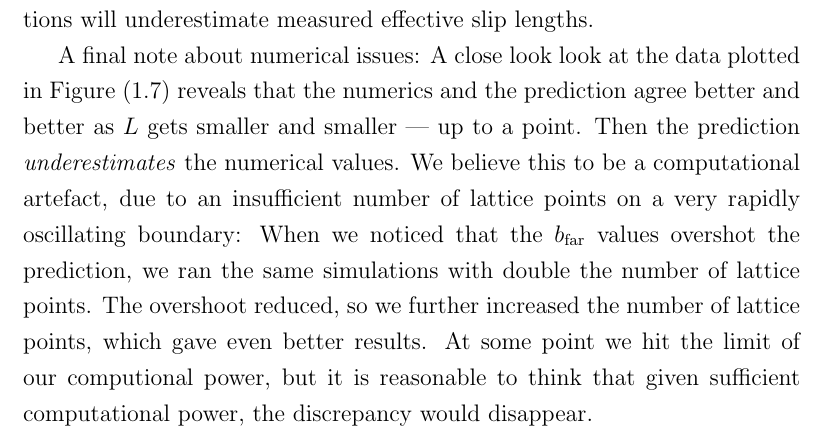
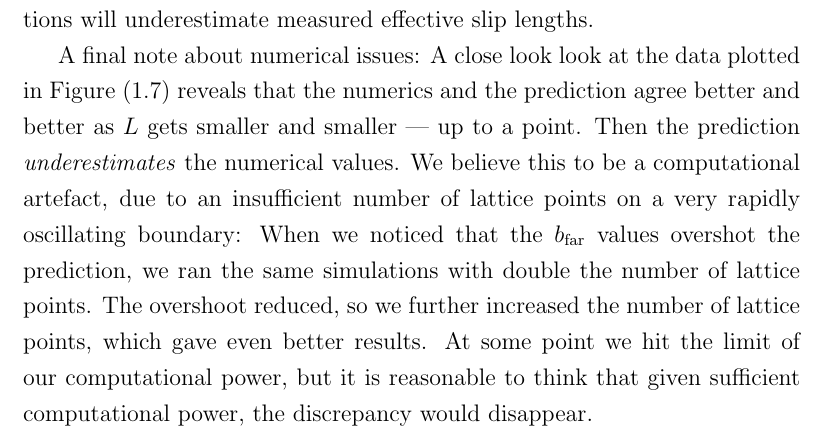
Before and after one commit to natlund/phd_thesis, a LaTeX thesis (Lund_Chap_8_Numerics.tex): part of page 12 of 17, cut so that both start at the same text. Compiled offline with pdfLaTeX.

Commit message:
Typo fix: computional -> computational

```diff
--- a/Lund_Chap_8_Numerics.tex
+++ b/Lund_Chap_8_Numerics.tex
@@ -241,7 +241,7 @@ the `correct' way to calculate $\bfar$ depends on the circumstance.  If effectiv
 %; without being quantitative, Figure (\ref{FEMplotsine3}) suggests that neither of the two types of $\bfar$ considered give rise to significantly better accuracy than the other.
 
 %\clearpage
-A final note about numerical issues:  A close look look at the data plotted in Figure (\ref{FEMplotsinepcnt}) reveals that the numerics and the prediction agree better and better as $L$ gets smaller and smaller --- up to a point.  Then the prediction \emph{underestimates} the numerical values.  We believe this to be a computational artefact, due to an insufficient number of lattice points  on a very rapidly oscillating boundary:  When we noticed that the $\bfar$ values overshot the prediction, we ran the same simulations with double the number of lattice points.  The overshoot reduced, so we further increased the number of lattice points, which gave even better results.  At some point we hit the limit of our computional power, but it is reasonable to think that given sufficient computational power, the discrepancy would disappear.
+A final note about numerical issues:  A close look look at the data plotted in Figure (\ref{FEMplotsinepcnt}) reveals that the numerics and the prediction agree better and better as $L$ gets smaller and smaller --- up to a point.  Then the prediction \emph{underestimates} the numerical values.  We believe this to be a computational artefact, due to an insufficient number of lattice points  on a very rapidly oscillating boundary:  When we noticed that the $\bfar$ values overshot the prediction, we ran the same simulations with double the number of lattice points.  The overshoot reduced, so we further increased the number of lattice points, which gave even better results.  At some point we hit the limit of our computational power, but it is reasonable to think that given sufficient computational power, the discrepancy would disappear.
 
 %As the FEM simulations were tuned using finer and finer mesh granularity, the $\bfar$ values overshot $\beff$ by less and less, suggesting that the overshoot is due to an insufficient number of lattice points on a very rapidly oscillating boundary.
 
```
Also changed, not shown: Lund_Chap_8_Numerics.pdf.
